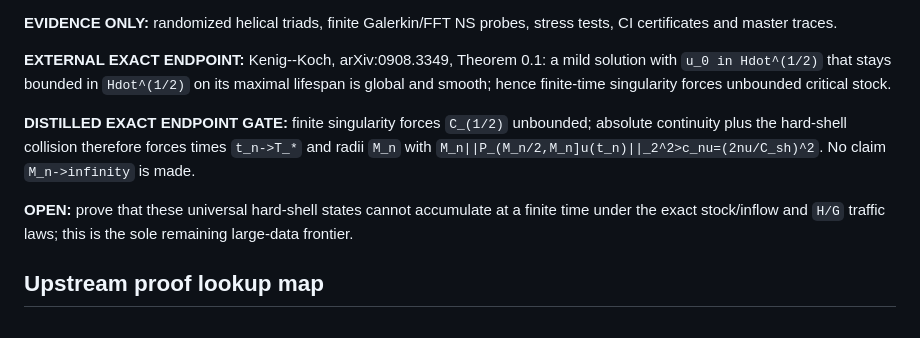
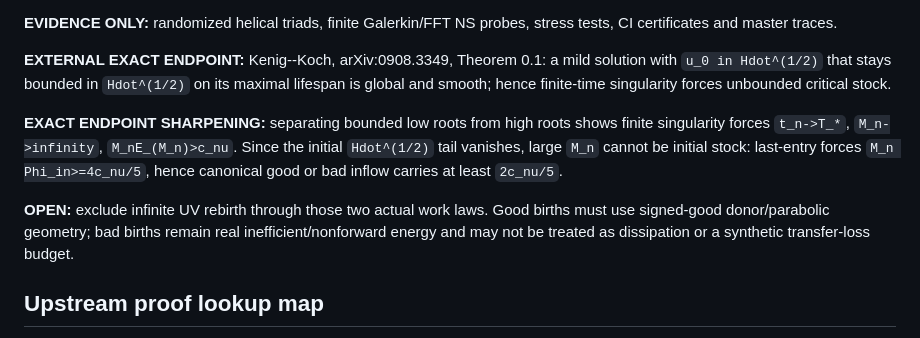
Before and after one commit to quemanhmcr/wang-ns-core, a Markdown page: README.md, the part around the change. Drawn GitHub-style.

Commit message:
theorem: force singular shell births into ultraviolet inflow

```diff
--- a/README.md
+++ b/README.md
@@ -98,9 +98,9 @@ The recurring lesson is: **complexity should be removed only after its physical
 
 **EXTERNAL EXACT ENDPOINT:** Kenig--Koch, arXiv:0908.3349, Theorem 0.1: a mild solution with `u_0 in Hdot^(1/2)` that stays bounded in `Hdot^(1/2)` on its maximal lifespan is global and smooth; hence finite-time singularity forces unbounded critical stock.
 
-**DISTILLED EXACT ENDPOINT GATE:** finite singularity forces `C_(1/2)` unbounded; absolute continuity plus the hard-shell collision therefore forces times `t_n->T_*` and radii `M_n` with `M_n||P_(M_n/2,M_n]u(t_n)||_2^2>c_nu=(2nu/C_sh)^2`.  No claim `M_n->infinity` is made.
+**EXACT ENDPOINT SHARPENING:** separating bounded low roots from high roots shows finite singularity forces `t_n->T_*`, `M_n->infinity`, `M_nE_(M_n)>c_nu`.  Since the initial `Hdot^(1/2)` tail vanishes, large `M_n` cannot be initial stock: last-entry forces `M_n Phi_in>=4c_nu/5`, hence canonical good or bad inflow carries at least `2c_nu/5`.
 
-**OPEN:** prove that these universal hard-shell states cannot accumulate at a finite time under the exact stock/inflow and `H/G` traffic laws; this is the sole remaining large-data frontier.
+**OPEN:** exclude infinite UV rebirth through those two actual work laws.  Good births must use signed-good donor/parabolic geometry; bad births remain real inefficient/nonforward energy and may not be treated as dissipation or a synthetic transfer-loss budget.
 
 ## Upstream proof lookup map
 
```
Also changed, not shown: MIXED_FRONTIER.md (+5 -5 lines), PHYSICAL_CORE.md (+3 -3 lines).
